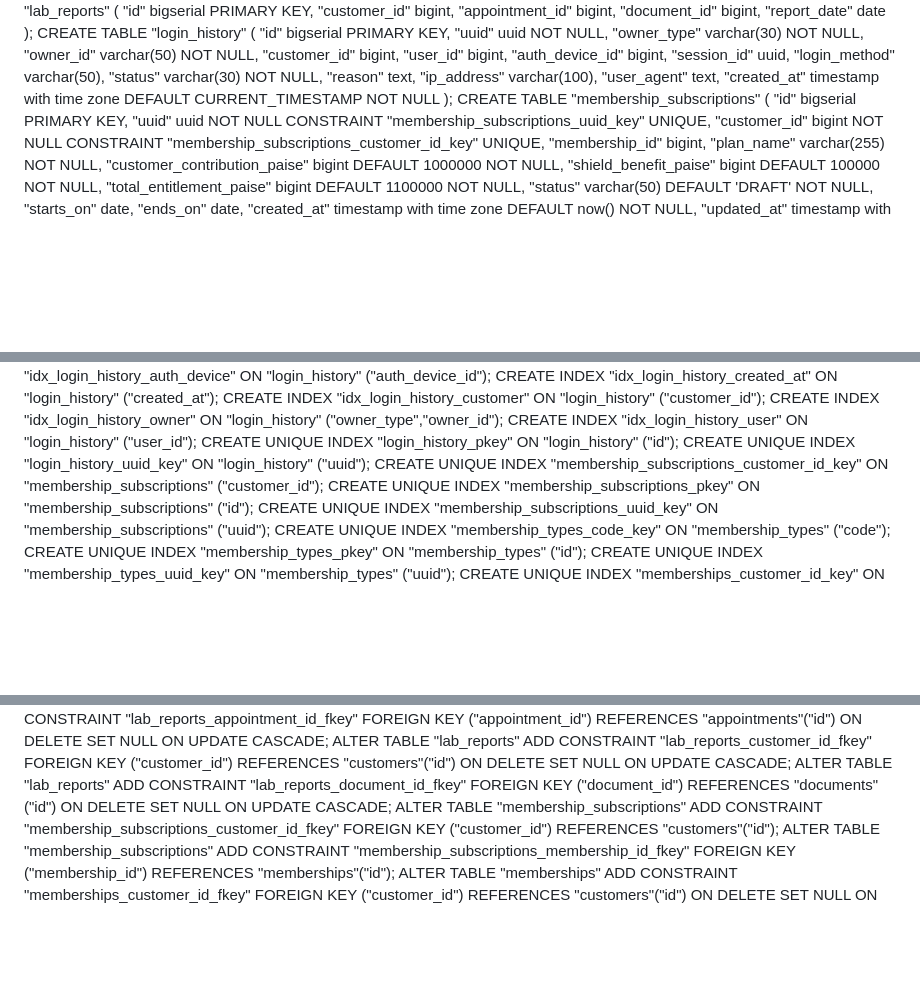
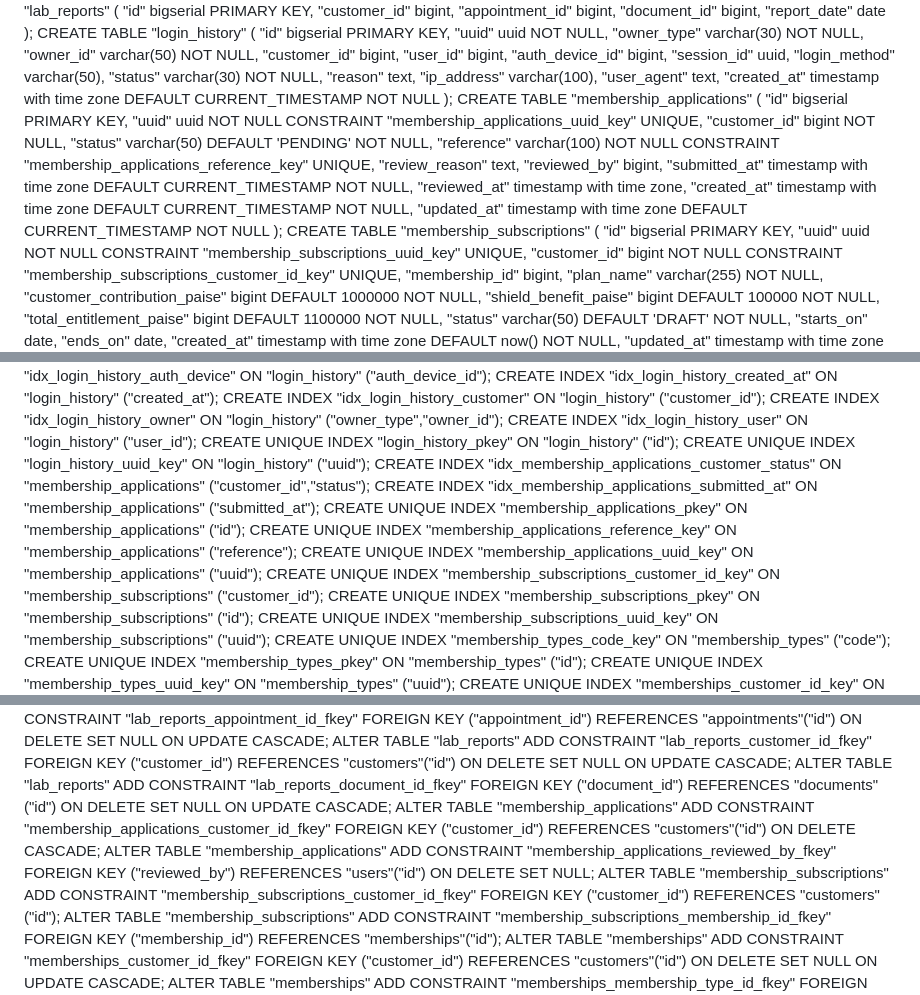
Before and after one commit to Zabnix-Private-Limited/shield, a Markdown page: current_schema.md, 3 parts joined by grey strips. GitHub-like rendering; blank space fills up the shorter version.

Commit message:
Add membership applications table with foreign key constraints and indexes

```diff
--- a/current_schema.md
+++ b/current_schema.md
@@ -476,6 +476,19 @@ CREATE TABLE "login_history" (
 	"user_agent" text,
 	"created_at" timestamp with time zone DEFAULT CURRENT_TIMESTAMP NOT NULL
 );
+CREATE TABLE "membership_applications" (
+	"id" bigserial PRIMARY KEY,
+	"uuid" uuid NOT NULL CONSTRAINT "membership_applications_uuid_key" UNIQUE,
+	"customer_id" bigint NOT NULL,
+	"status" varchar(50) DEFAULT 'PENDING' NOT NULL,
+	"reference" varchar(100) NOT NULL CONSTRAINT "membership_applications_reference_key" UNIQUE,
+	"review_reason" text,
+	"reviewed_by" bigint,
+	"submitted_at" timestamp with time zone DEFAULT CURRENT_TIMESTAMP NOT NULL,
+	"reviewed_at" timestamp with time zone,
+	"created_at" timestamp with time zone DEFAULT CURRENT_TIMESTAMP NOT NULL,
+	"updated_at" timestamp with time zone DEFAULT CURRENT_TIMESTAMP NOT NULL
+);
 CREATE TABLE "membership_subscriptions" (
 	"id" bigserial PRIMARY KEY,
 	"uuid" uuid NOT NULL CONSTRAINT "membership_subscriptions_uuid_key" UNIQUE,
@@ -940,6 +953,11 @@ CREATE INDEX "idx_login_history_owner" ON "login_history" ("owner_type","owner_i
 CREATE INDEX "idx_login_history_user" ON "login_history" ("user_id");
 CREATE UNIQUE INDEX "login_history_pkey" ON "login_history" ("id");
 CREATE UNIQUE INDEX "login_history_uuid_key" ON "login_history" ("uuid");
+CREATE INDEX "idx_membership_applications_customer_status" ON "membership_applications" ("customer_id","status");
+CREATE INDEX "idx_membership_applications_submitted_at" ON "membership_applications" ("submitted_at");
+CREATE UNIQUE INDEX "membership_applications_pkey" ON "membership_applications" ("id");
+CREATE UNIQUE INDEX "membership_applications_reference_key" ON "membership_applications" ("reference");
+CREATE UNIQUE INDEX "membership_applications_uuid_key" ON "membership_applications" ("uuid");
 CREATE UNIQUE INDEX "membership_subscriptions_customer_id_key" ON "membership_subscriptions" ("customer_id");
 CREATE UNIQUE INDEX "membership_subscriptions_pkey" ON "membership_subscriptions" ("id");
 CREATE UNIQUE INDEX "membership_subscriptions_uuid_key" ON "membership_subscriptions" ("uuid");
@@ -1090,6 +1108,8 @@ ALTER TABLE "documents" ADD CONSTRAINT "documents_uploaded_by_fkey" FOREIGN KEY
 ALTER TABLE "lab_reports" ADD CONSTRAINT "lab_reports_appointment_id_fkey" FOREIGN KEY ("appointment_id") REFERENCES "appointments"("id") ON DELETE SET NULL ON UPDATE CASCADE;
 ALTER TABLE "lab_reports" ADD CONSTRAINT "lab_reports_customer_id_fkey" FOREIGN KEY ("customer_id") REFERENCES "customers"("id") ON DELETE SET NULL ON UPDATE CASCADE;
 ALTER TABLE "lab_reports" ADD CONSTRAINT "lab_reports_document_id_fkey" FOREIGN KEY ("document_id") REFERENCES "documents"("id") ON DELETE SET NULL ON UPDATE CASCADE;
+ALTER TABLE "membership_applications" ADD CONSTRAINT "membership_applications_customer_id_fkey" FOREIGN KEY ("customer_id") REFERENCES "customers"("id") ON DELETE CASCADE;
+ALTER TABLE "membership_applications" ADD CONSTRAINT "membership_applications_reviewed_by_fkey" FOREIGN KEY ("reviewed_by") REFERENCES "users"("id") ON DELETE SET NULL;
 ALTER TABLE "membership_subscriptions" ADD CONSTRAINT "membership_subscriptions_customer_id_fkey" FOREIGN KEY ("customer_id") REFERENCES "customers"("id");
 ALTER TABLE "membership_subscriptions" ADD CONSTRAINT "membership_subscriptions_membership_id_fkey" FOREIGN KEY ("membership_id") REFERENCES "memberships"("id");
 ALTER TABLE "memberships" ADD CONSTRAINT "memberships_customer_id_fkey" FOREIGN KEY ("customer_id") REFERENCES "customers"("id") ON DELETE SET NULL ON UPDATE CASCADE;
```
